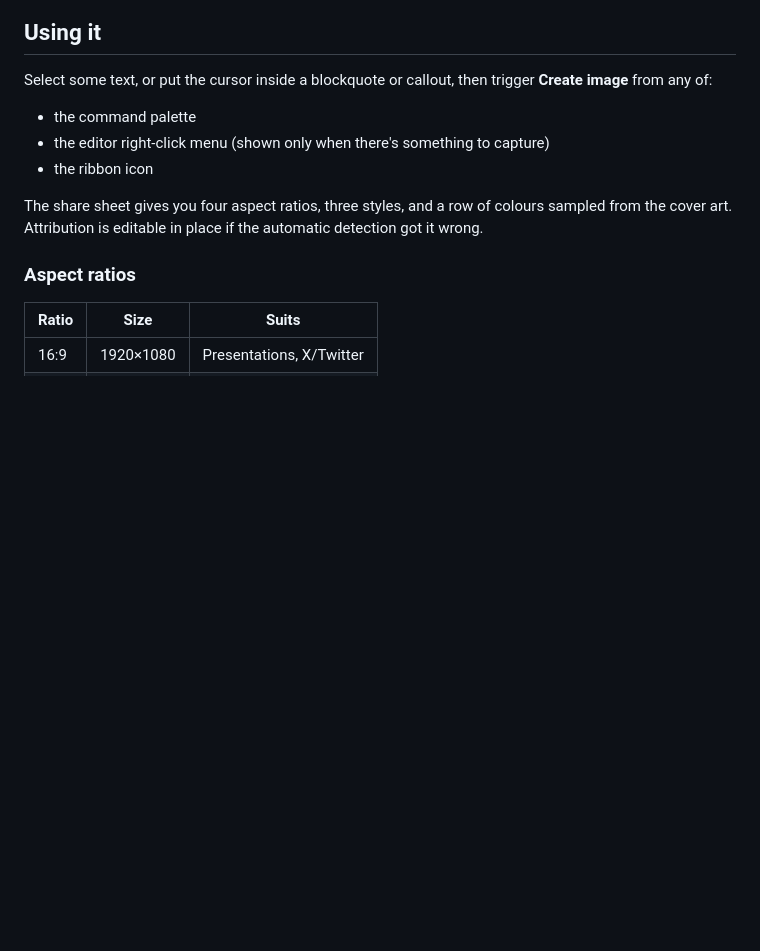
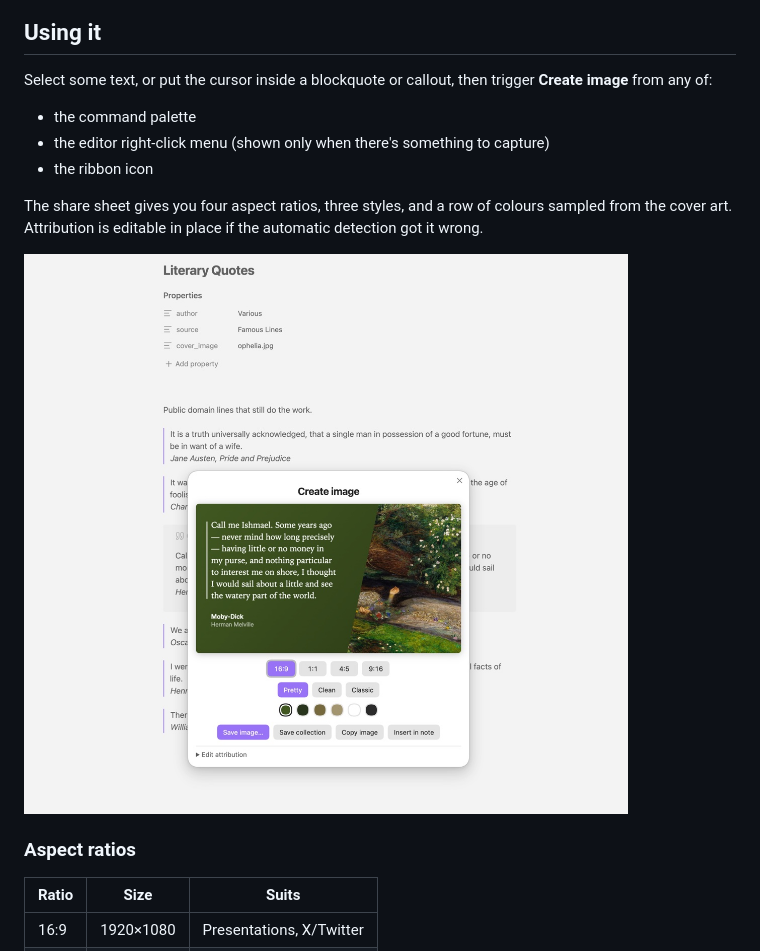
Before and after one commit to nathancashion/obsidian-quotable, a Markdown page: README.md, the part around the change. Drawn GitHub-style; pictures changed too: docs/samples/modal.jpg (added); blank space fills up the shorter version.

Commit message:
Add a screenshot of the share sheet to the README
Shows the modal over a real note: live preview, ratio and style pickers, the
cover-derived swatch row, and the export buttons. The samples show what the
plugin produces; this shows what using it looks like, which is the question a
reader has before installing.

Resized to 1200px and encoded as JPEG (167 KB, down from 1.3 MB) since a plugin
repository should not carry a retina PNG of a screenshot. The original is kept
locally but untracked.

Co-Authored-By: Claude Opus 5 <noreply@anthropic.com>

```diff
--- a/README.md
+++ b/README.md
@@ -25,6 +25,8 @@ Select some text, or put the cursor inside a blockquote or callout, then trigger
 The share sheet gives you four aspect ratios, three styles, and a row of colours
 sampled from the cover art. Attribution is editable in place if the automatic
 detection got it wrong.
+
+![The Quotable share sheet open over a note, showing the live preview, ratio and style pickers, cover-derived colour swatches, and the export buttons](docs/samples/modal.jpg)
 
 ### Aspect ratios
 
```
